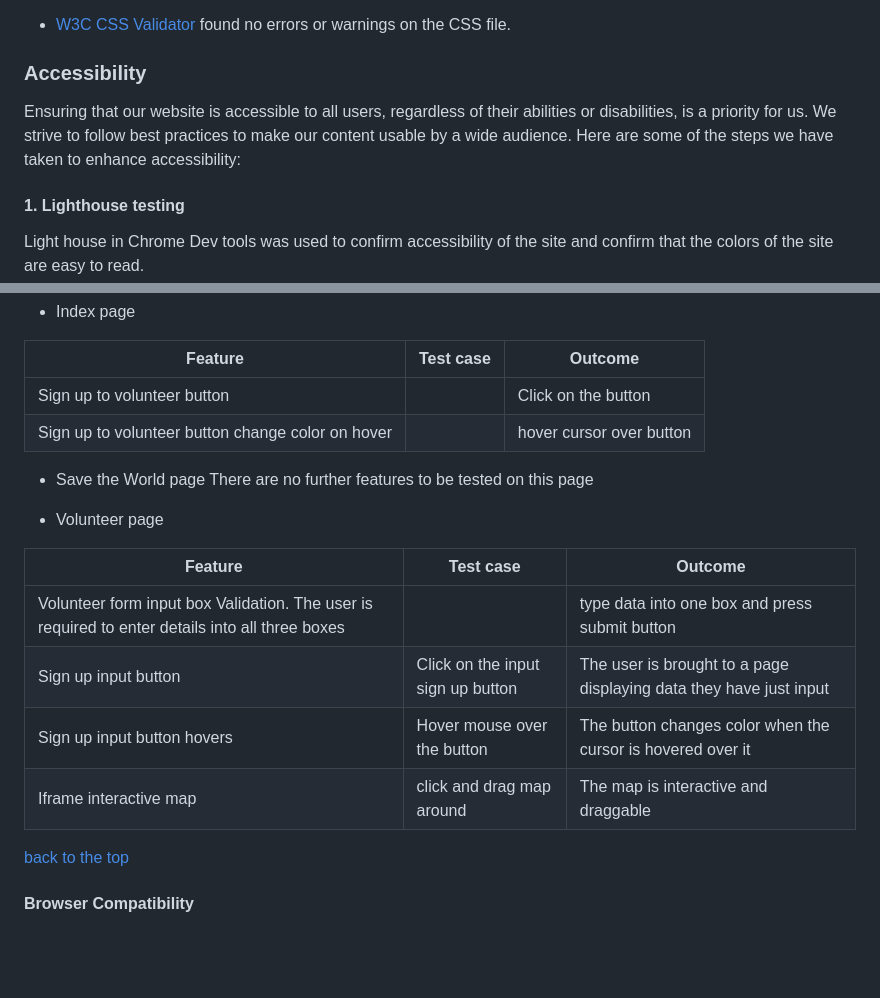
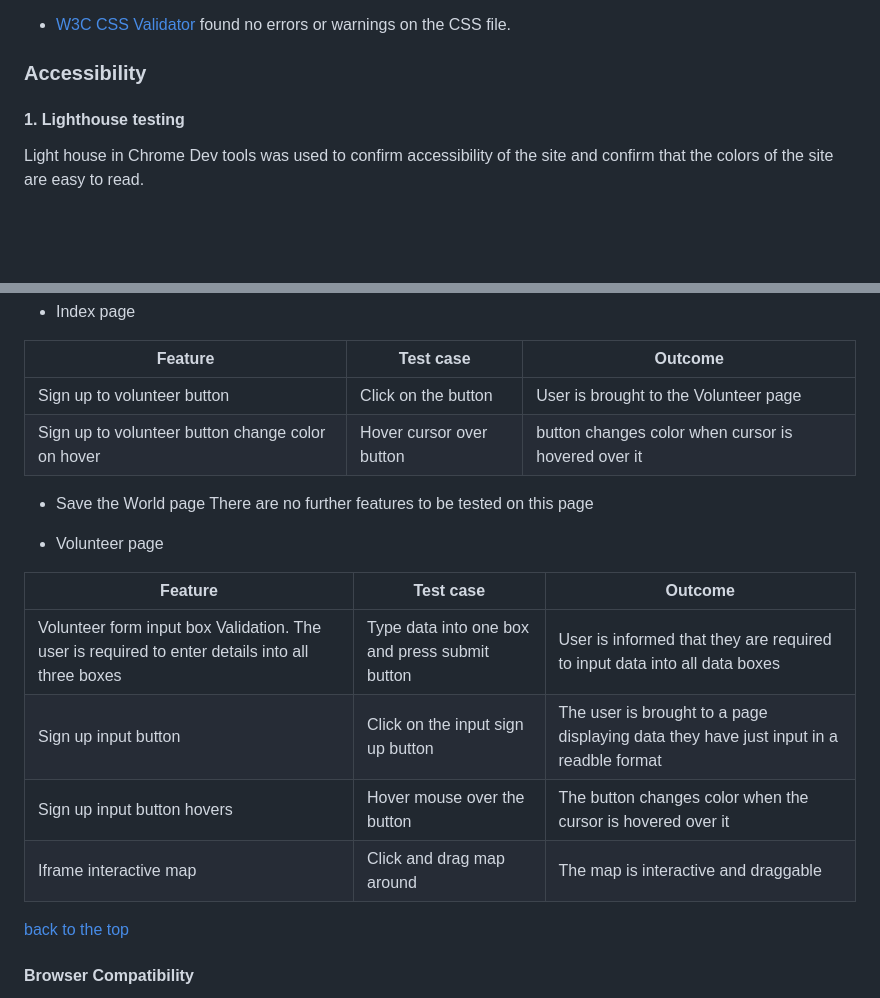
Before and after one commit to Rdawson96/WhitbyBC, a Markdown page: README.md, 2 parts joined by grey strips. Drawn GitHub-style; blank space fills up the shorter version.

Commit message:
amended testing table to show all content

```diff
--- a/README.md
+++ b/README.md
@@ -207,8 +207,6 @@ The languages used in this project are:
 
 ### Accessibility
 
-Ensuring that our website is accessible to all users, regardless of their abilities or disabilities, is a priority for us. We strive to follow best practices to make our content usable by a wide audience. Here are some of the steps we have taken to enhance accessibility:
-
 #### 1. Lighthouse testing
 
 Light house in Chrome Dev tools was used to confirm accessibility of the site and confirm that the colors of the site are easy to read.
@@ -261,8 +259,8 @@ This was tested via [Chrome DevTools](https://developer.chrome.com/docs/devtools
 
 | Feature | Test case | Outcome |
 | --- | --- | --- |
-| Sign up to volunteer button | | Click on the button | User is brought to the Volunteer page |
-| Sign up to volunteer button change color on hover| | hover cursor over button | button changes color when cursor is hovered over it |
+| Sign up to volunteer button | Click on the button | User is brought to the Volunteer page |
+| Sign up to volunteer button change color on hover| Hover cursor over button | button changes color when cursor is hovered over it |
 
 - Save the World page
   There are no further features to be tested on this page
@@ -271,10 +269,10 @@ This was tested via [Chrome DevTools](https://developer.chrome.com/docs/devtools
 
 | Feature | Test case | Outcome |
 | --- | --- | --- |
-| Volunteer form input box Validation. The user is required to enter details into all three boxes | | type data into one box and press submit button | User is informed that they are required to input data into all data boxes |
-| Sign up input button | Click on the input sign up button | The user is brought to a page displaying data they have just input |
+| Volunteer form input box Validation. The user is required to enter details into all three boxes | Type data into one box and press submit button | User is informed that they are required to input data into all data boxes |
+| Sign up input button | Click on the input sign up button | The user is brought to a page displaying data they have just input in a readble format |
 | Sign up input button hovers | Hover mouse over the button | The button changes color when the cursor is hovered over it |
-| Iframe interactive map | click and drag map around | The map is interactive and draggable |
+| Iframe interactive map | Click and drag map around | The map is interactive and draggable |
 
 [back to the top](#whitby-beach-clean)
 
```
